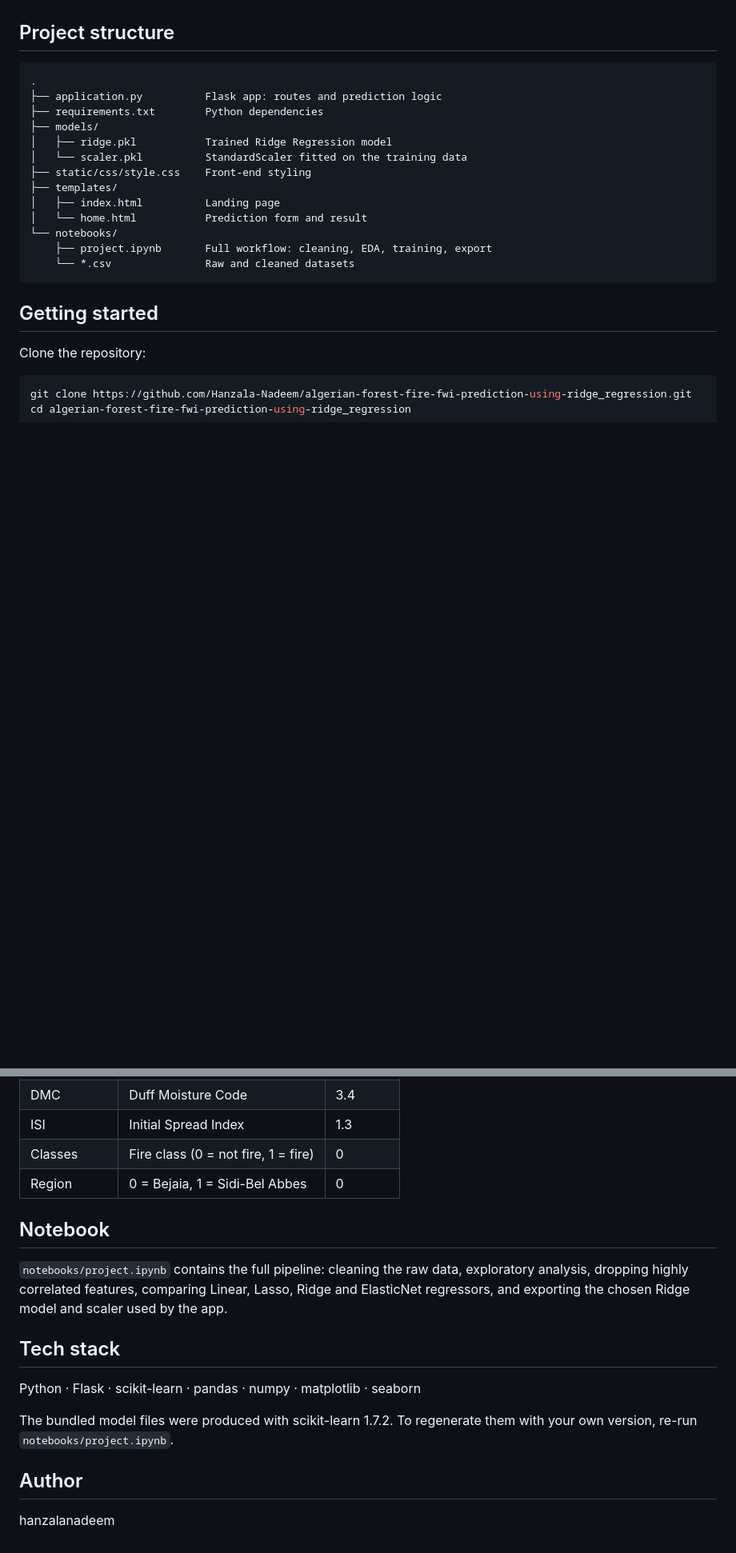
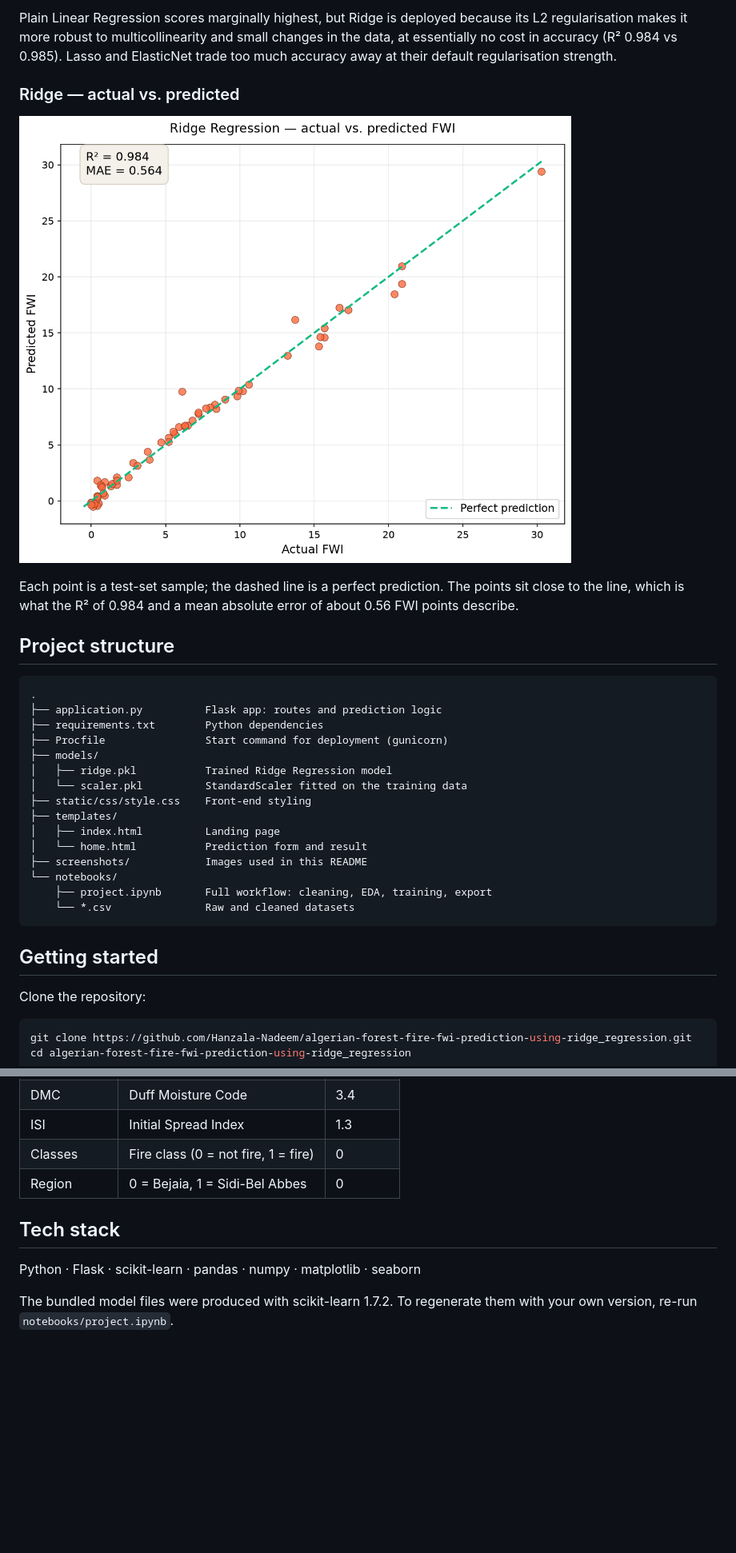
Before and after one commit to Hanzala-Nadeem/algerian-forest-fire-fwi-prediction-using-ridge_regression, a Markdown page: README.md, 2 parts joined by grey strips. Shown: that part at 80% size. Rendered like a GitHub page; pictures changed too: screenshots/notebook_ridge_fit.png (added); blank space fills up the shorter version.

```diff
--- a/README.md
+++ b/README.md
@@ -10,3 +56,10 @@ The user enters nine values (temperature, humidity, wind, rain, and four fire-be
+Plain Linear Regression scores marginally highest, but Ridge is deployed because its L2 regularisation makes it more robust to multicollinearity and small changes in the data, at essentially no cost in accuracy (R² 0.984 vs 0.985). Lasso and ElasticNet trade too much accuracy away at their default regularisation strength.
+
+### Ridge — actual vs. predicted
+
+![Ridge actual vs predicted](screenshots/notebook_ridge_fit.png)
+
+Each point is a test-set sample; the dashed line is a perfect prediction. The points sit close to the line, which is what the R² of 0.984 and a mean absolute error of about 0.56 FWI points describe.
 
 ## Project structure
 
@@ -14,6 +67,7 @@ The user enters nine values (temperature, humidity, wind, rain, and four fire-be
 .
 ├── application.py          Flask app: routes and prediction logic
 ├── requirements.txt        Python dependencies
+├── Procfile                Start command for deployment (gunicorn)
 ├── models/
 │   ├── ridge.pkl           Trained Ridge Regression model
 │   └── scaler.pkl          StandardScaler fitted on the training data
@@ -21,6 +75,7 @@ The user enters nine values (temperature, humidity, wind, rain, and four fire-be
 ├── templates/
 │   ├── index.html          Landing page
 │   └── home.html           Prediction form and result
+├── screenshots/            Images used in this README
 └── notebooks/
     ├── project.ipynb       Full workflow: cleaning, EDA, training, export
     └── *.csv               Raw and cleaned datasets
@@ -65,16 +120,8 @@ Then open http://localhost:5000 in your browser. For a production server, use `g
 | Classes | Fire class (0 = not fire, 1 = fire) | 0 |
 | Region | 0 = Bejaia, 1 = Sidi-Bel Abbes | 0 |
 
-## Notebook
-
-`notebooks/project.ipynb` contains the full pipeline: cleaning the raw data, exploratory analysis, dropping highly correlated features, comparing Linear, Lasso, Ridge and ElasticNet regressors, and exporting the chosen Ridge model and scaler used by the app.
-
 ## Tech stack
 
 Python · Flask · scikit-learn · pandas · numpy · matplotlib · seaborn
 
 The bundled model files were produced with scikit-learn 1.7.2. To regenerate them with your own version, re-run `notebooks/project.ipynb`.
-
-## Author
-
-hanzalanadeem
```
Also changed, not shown: other parts of README.md (+48 -2 lines), screenshots/landing.png (added), screenshots/notebook_heatmap.png (added), screenshots/predict.png (added), 2 other files.
